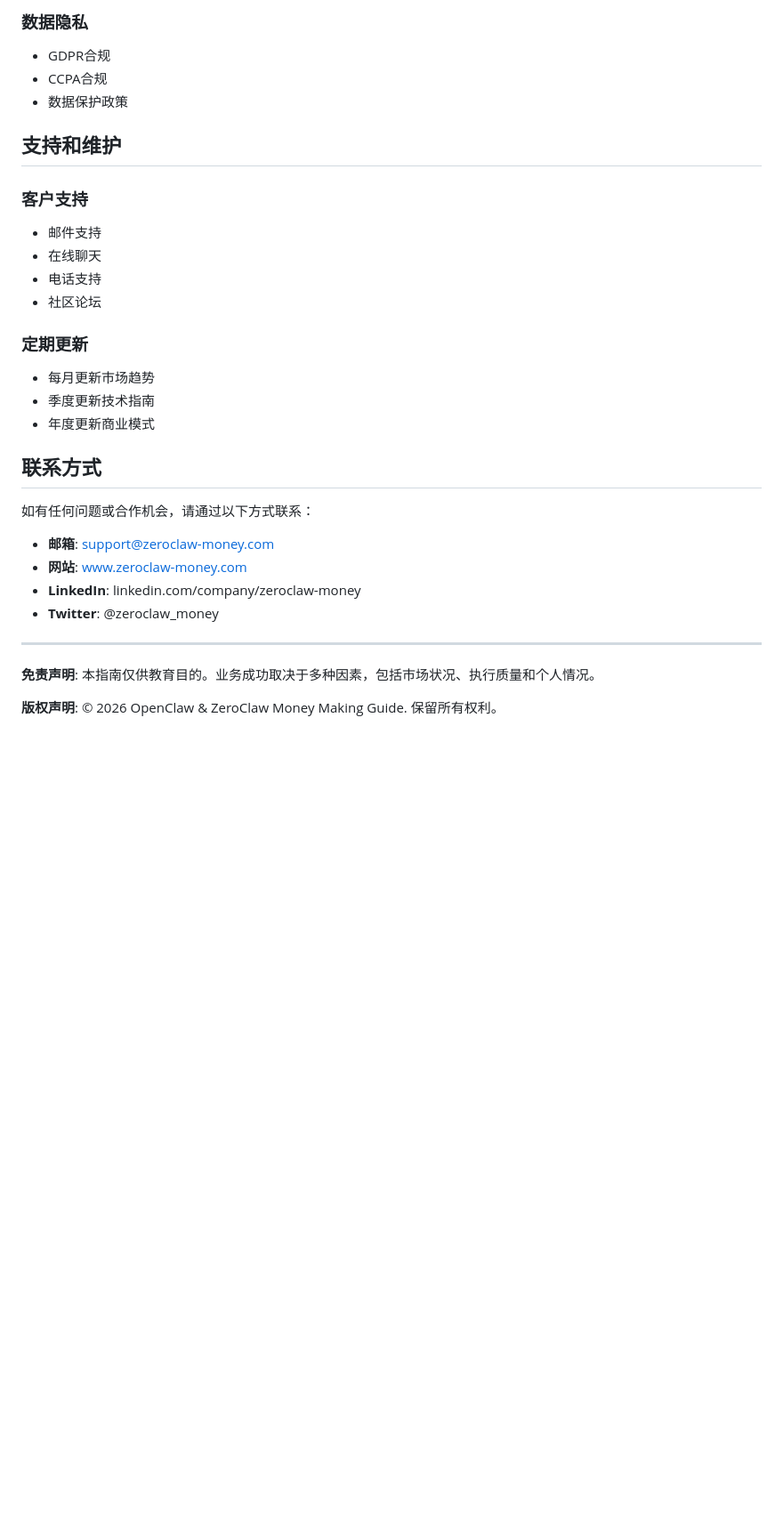
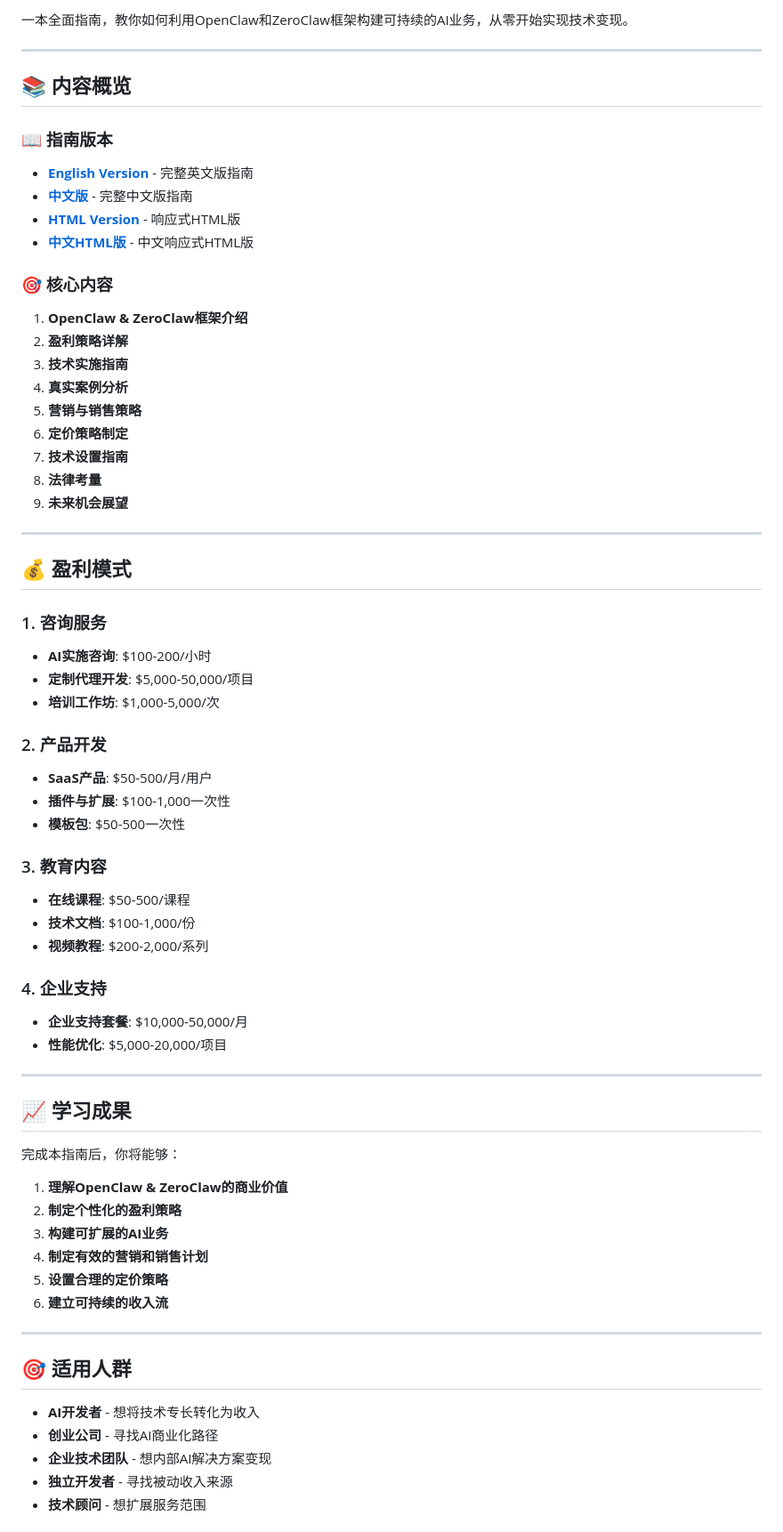
Before and after one commit to kiiiik1/vip-soft, a Markdown page: README.md, the part around one of its changes. Shown at 89% size. GitHub-like rendering; blank space fills up the shorter version.

Commit message:
Add sales page and README for OpenClaw & ZeroClaw Money Making Guide

```diff
--- a/README.md
+++ b/README.md
@@ -123,32 +11,69 @@ python convert_to_pdf.py
-### 数据隐私
-- GDPR合规
-- CCPA合规
-- 数据保护政策
-
-## 支持和维护
-
-### 客户支持
-- 邮件支持
-- 在线聊天
-- 电话支持
-- 社区论坛
-
-### 定期更新
-- 每月更新市场趋势
-- 季度更新技术指南
-- 年度更新商业模式
-
-## 联系方式
-
-如有任何问题或合作机会，请通过以下方式联系：
-
-- **邮箱**: support@zeroclaw-money.com
-- **网站**: www.zeroclaw-money.com
-- **LinkedIn**: linkedin.com/company/zeroclaw-money
-- **Twitter**: @zeroclaw_money
+一本全面指南，教你如何利用OpenClaw和ZeroClaw框架构建可持续的AI业务，从零开始实现技术变现。
 
 ---
 
-**免责声明**: 本指南仅供教育目的。业务成功取决于多种因素，包括市场状况、执行质量和个人情况。
+## 📚 内容概览
 
-**版权声明**: © 2026 OpenClaw & ZeroClaw Money Making Guide. 保留所有权利。
+### 📖 指南版本
+- **[English Version](./OpenClaw_ZeroClaw_Money_Making_Guide.md)** - 完整英文版指南
+- **[中文版](./OpenClaw_ZeroClaw_Money_Making_Guide_CN.md)** - 完整中文版指南
+- **[HTML Version](./OpenClaw_ZeroClaw_Money_Making_Guide.html)** - 响应式HTML版
+- **[中文HTML版](./OpenClaw_ZeroClaw_Money_Making_Guide_CN.html)** - 中文响应式HTML版
+
+### 🎯 核心内容
+1. **OpenClaw & ZeroClaw框架介绍**
+2. **盈利策略详解**
+3. **技术实施指南**
+4. **真实案例分析**
+5. **营销与销售策略**
+6. **定价策略制定**
+7. **技术设置指南**
+8. **法律考量**
+9. **未来机会展望**
+
+---
+
+## 💰 盈利模式
+
+### 1. 咨询服务
+- **AI实施咨询**: $100-200/小时
+- **定制代理开发**: $5,000-50,000/项目
+- **培训工作坊**: $1,000-5,000/次
+
+### 2. 产品开发
+- **SaaS产品**: $50-500/月/用户
+- **插件与扩展**: $100-1,000一次性
+- **模板包**: $50-500一次性
+
+### 3. 教育内容
+- **在线课程**: $50-500/课程
+- **技术文档**: $100-1,000/份
+- **视频教程**: $200-2,000/系列
+
+### 4. 企业支持
+- **企业支持套餐**: $10,000-50,000/月
+- **性能优化**: $5,000-20,000/项目
+
+---
+
+## 📈 学习成果
+
+完成本指南后，你将能够：
+
+1. **理解OpenClaw & ZeroClaw的商业价值**
+2. **制定个性化的盈利策略**
+3. **构建可扩展的AI业务**
+4. **制定有效的营销和销售计划**
+5. **设置合理的定价策略**
+6. **建立可持续的收入流**
+
+---
+
+## 🎯 适用人群
+
+- **AI开发者** - 想将技术专长转化为收入
+- **创业公司** - 寻找AI商业化路径
+- **企业技术团队** - 想内部AI解决方案变现
+- **独立开发者** - 寻找被动收入来源
+- **技术顾问** - 想扩展服务范围
+
```
Also changed, not shown: other parts of README.md (+121 -118 lines), SALES_PAGE.md (added, +163 -0 lines).
